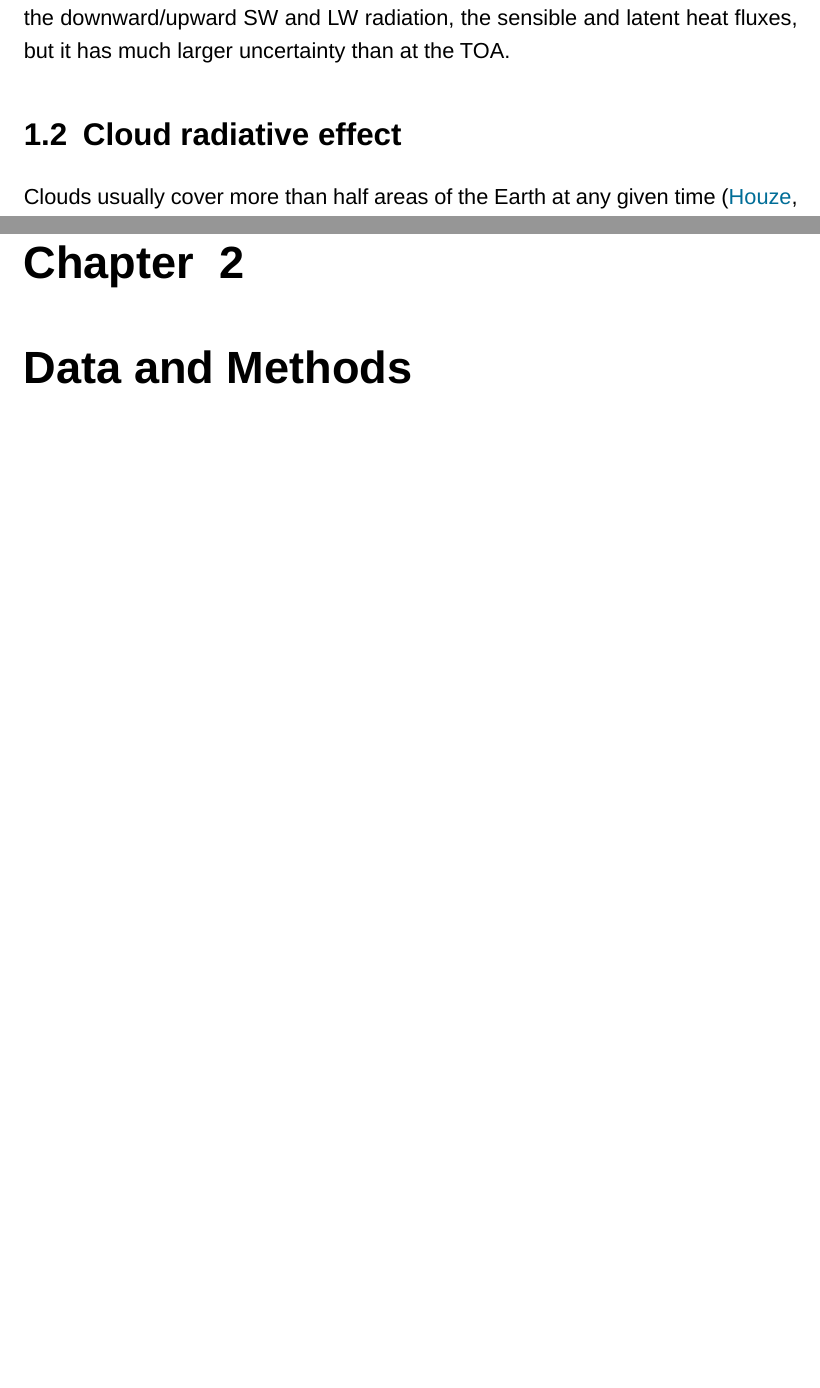
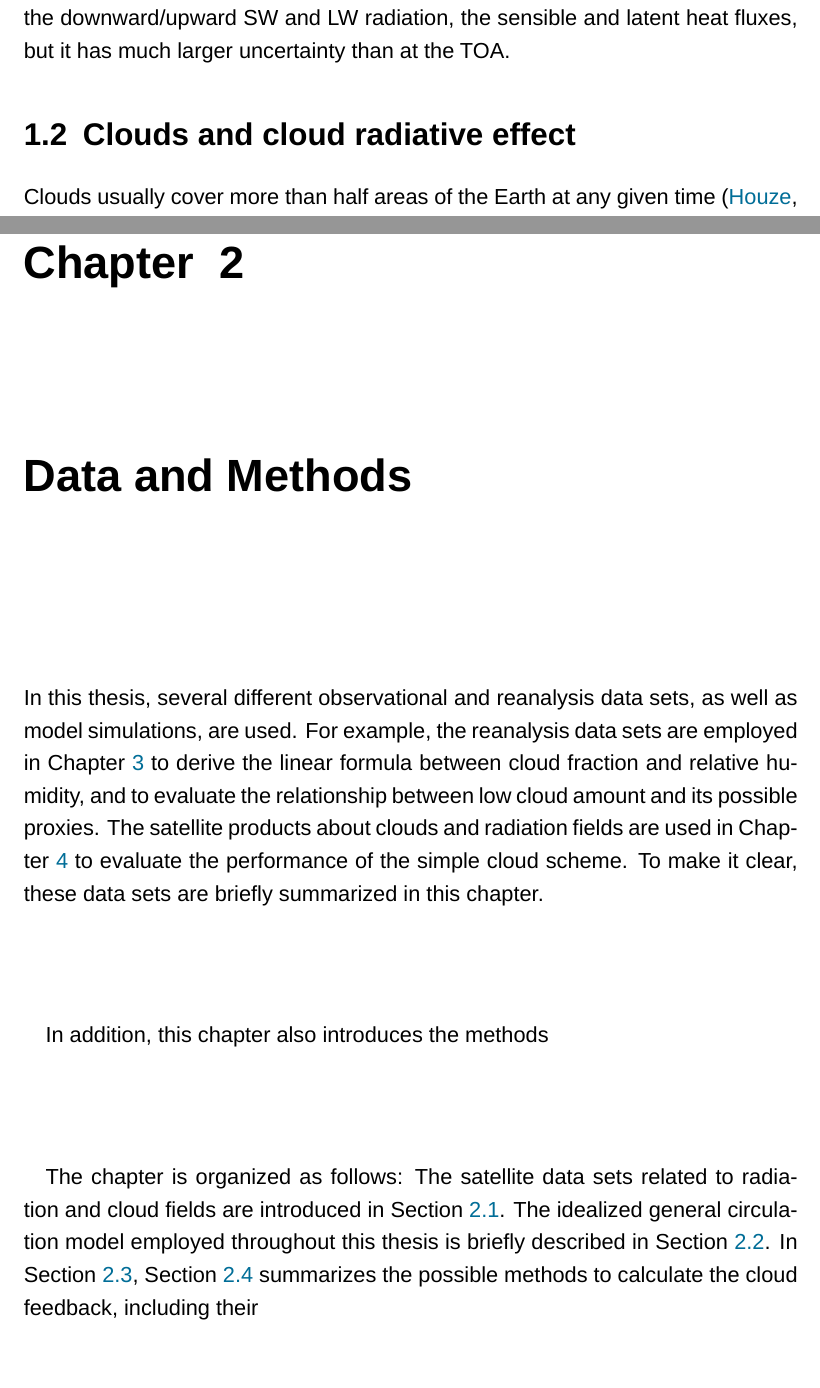
Before and after one commit to lqxyz/PhD_Thesis, a LaTeX thesis (thesis.tex, which reads chapter/introduction.tex, chapter/methods.tex): two parts of pages 15 and 17 of 82 before the commit and two parts of pages 15 and 17 of 83 after it, joined at a grey line, cut so that both start at the same text, the shorter picture padded with empty space. Compiled offline with LuaLaTeX; a missing font is replaced by an installed copy or a similar font.

Commit message:
First paragraph for Data and Methods chapter

```diff
--- a/chapter/introduction.tex
+++ b/chapter/introduction.tex
@@ -14,7 +14,8 @@ The Earth's climate is driven by the energy flow into and out of the system. The
 
 As shown in \figref{fig:earth_energy_budget}, the energy budget at the Earth's surface is more complicated than at the TOA. When the incoming solar radiation reaches the surface, the majority (about 165 Wm$^{-2}$) of this solar radiation is absorbed by the surface and only a small portion (about 23 Wm$^{-2}$) is reflected back to space. Of course, these are global mean results and it would be different over certain areas such as Arctic where the surface albedo is large. The global annual mean LW radiation emitted from the surface is about 398 Wm$^{-2}$. Much of this is absorbed by the atmosphere (such as the greenhouse gases, aerosols and clouds), and only a small part (about 20 Wm$^{-2}$) can pass through the atmospheric window region (a portion of the infrared spectrum where there is almost no atmospheric absorption) reaching the TOA directly. The atmosphere can re-emit the absorbed LW radiation both upward and downward, and downward part (about 346 Wm$^{-2}$) can reheat the surface. In addition, due to the temperature and moisture difference between the surface and atmosphere, the surface is also cooled by the latent heat flux (about 88 Wm$^{-2}$) and sensible heat flux (about 24 Wm$^{-2}$) through the turbulent movement of atmosphere. In total, the surface energy budget is balanced by the downward/upward SW and LW radiation, the sensible and latent heat fluxes, but it has much larger uncertainty than at the TOA.
 
-\section{Cloud radiative effect}
+
+\section{Clouds and cloud radiative effect}
 
 Clouds usually cover more than half areas of the Earth at any given time \citep{Houze2014,Ramanathan1989}, which is supported by recent International Satellite Cloud Climatology Project (ISCCP)\index{ISCCP} H-series products \citep{Young2018}, as shown in \tabref{tab:statistics_cld_amt}. Although they vary among different regions, the cloud amounts are usually larger over ocean regions than over lands, as the ocean provides a abundance of water vapor.
 
--- a/chapter/methods.tex
+++ b/chapter/methods.tex
@@ -1,3 +1,10 @@
 \chapter{Data and Methods}
 \label{ch:methods}
 
+In this thesis, several different observational and reanalysis data sets, as well as model simulations, are used. For example, the reanalysis data sets are employed in \chapref{ch:simple_cld_scheme} to derive the linear formula between cloud fraction and relative humidity, and to evaluate the relationship between low cloud amount and its possible proxies. The satellite products about clouds and radiation fields are used in \chapref{ch:eval_cld_scheme} to evaluate the performance of the simple cloud scheme. To make it clear, these data sets are briefly summarized in this chapter.
+
+In addition, this chapter also introduces the methods
+
+%to derive the cloud fraction relationship with relative humidity and evaluate the simulated
+
+The chapter is organized as follows: The satellite data sets related to radiation and cloud fields are introduced in \secref{sec:obs_reanalysis_dataset}. The idealized general circulation model employed throughout this thesis is briefly described in \secref{sec:isca_intro}. In \secref{sec:cosp}, \secref{sec:method_cloud_fbk} summarizes the possible methods to calculate the cloud feedback, including their
```
Also changed, not shown: chapter/simple_cld_scheme.tex (+1 -1 lines), chapter/introduction.tex (2 more changed lines), chapter/methods.tex (10 more changed lines).
